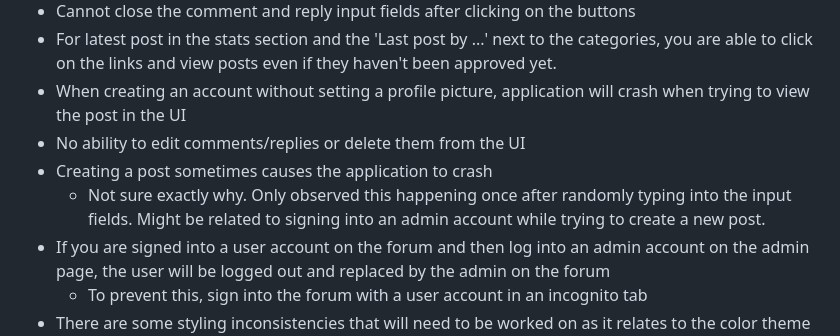
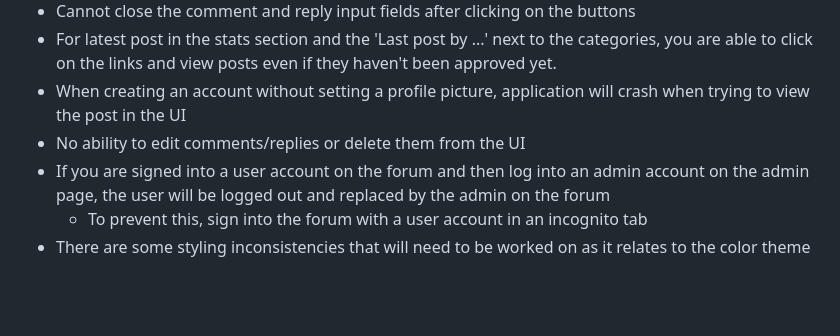
Before and after one commit to CAPSTONE-24-25-IRON-CODER/iron-coder-forum, a Markdown page: README.md, the part around the change. GitHub-like rendering; blank space fills up the shorter version.

Commit message:
Update README.md known bugs section.

```diff
--- a/README.md
+++ b/README.md
@@ -42,8 +42,6 @@ cd iron-coder-forum
 - For latest post in the stats section and the 'Last post by ...' next to the categories, you are able to click on the links and view posts even if they haven't been approved yet.
 - When creating an account without setting a profile picture, application will crash when trying to view the post in the UI
 - No ability to edit comments/replies or delete them from the UI
- - Creating a post sometimes causes the application to crash
-    - Not sure exactly why. Only observed this happening once after randomly typing into the input fields. Might be related to signing into an admin account while trying to create a new post.
 - If you are signed into a user account on the forum and then log into an admin account on the admin page, the user will be logged out and replaced by the admin on the forum
     - To prevent this, sign into the forum with a user account in an incognito tab
  - There are some styling inconsistencies that will need to be worked on as it relates to the color theme and arrangement of items on the page
```
